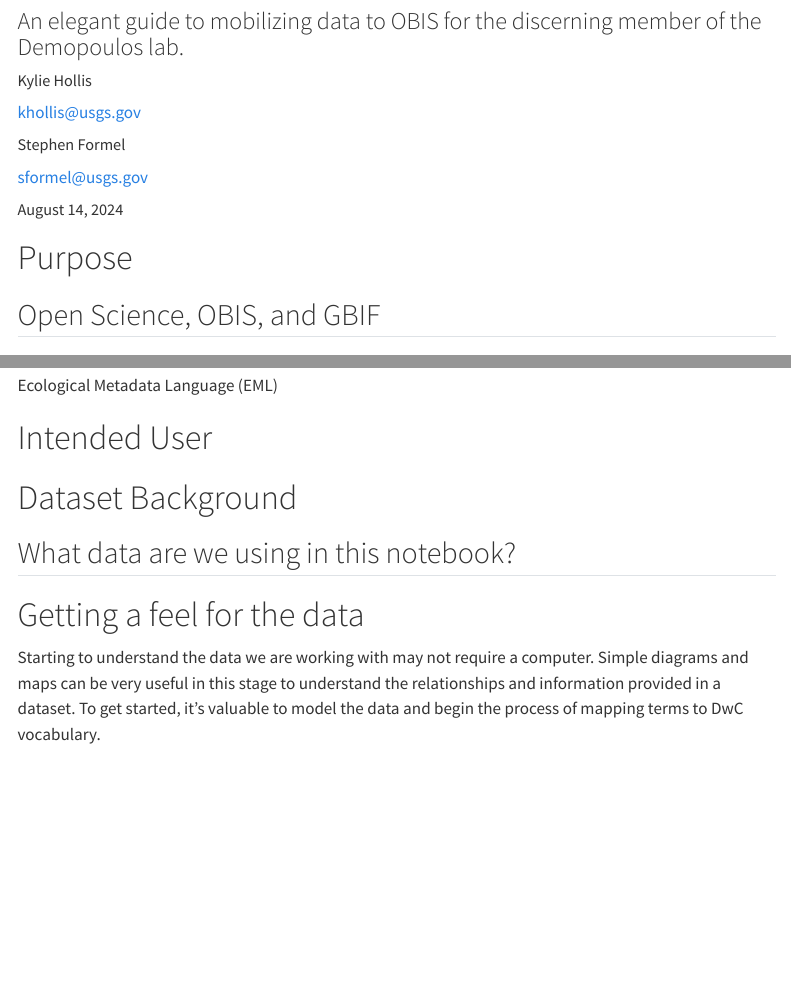
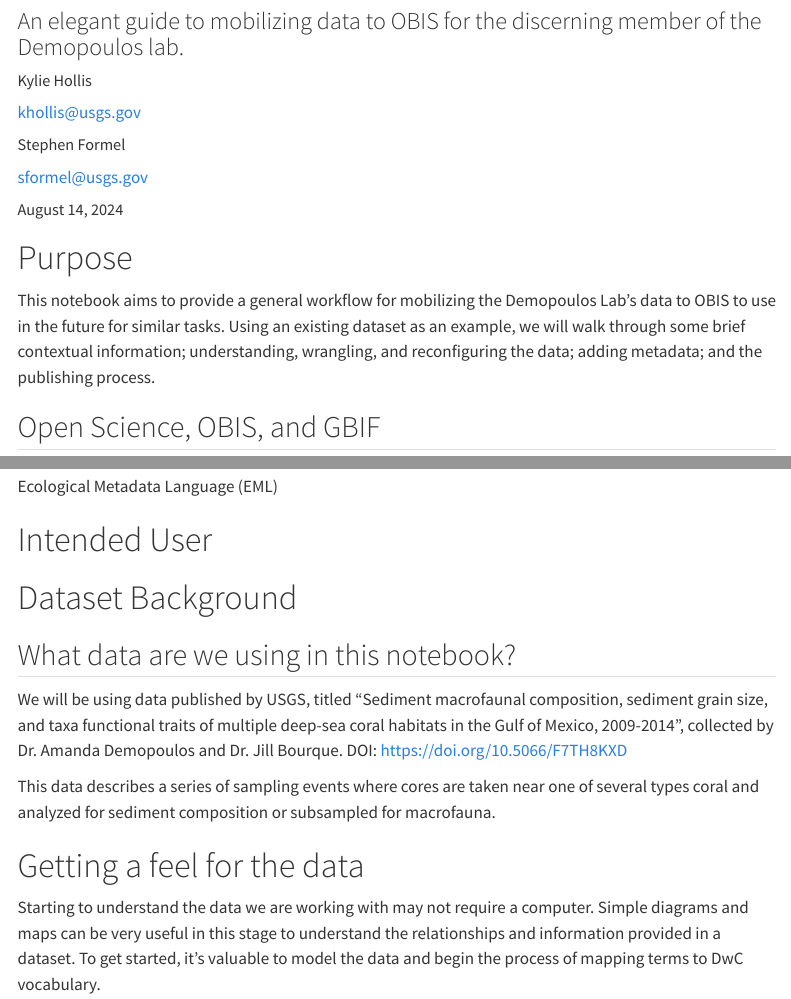
Before and after one commit to kylieh10/gomx_sediment_macrofauna, a Quarto document (demopoulos_obis_mobilization_workflow.qmd): the page in a window 1100 px wide, from 120 px down, and a second part further down, joined at a grey line. Rendered offline with R 4.5, knitr and Pandoc in place of Quarto, with nearby package versions; some code elsewhere in the file could not run offline; menus at the side of the page are left out; long lines of code are wrapped.

Commit message:
added purpose and the data being used in this notebook

```diff
--- a/demopoulos_obis_mobilization_workflow.qmd
+++ b/demopoulos_obis_mobilization_workflow.qmd
@@ -15,6 +15,10 @@ format:
 ---
 
 # Purpose
+
+This notebook aims to provide a general workflow for mobilizing the Demopoulos Lab's data to OBIS to use in the future for similar tasks. Using an existing dataset as an example, we will walk through some brief contextual information; understanding, wrangling, and reconfiguring the data; adding metadata; and the publishing process.
+
+
 ## Open Science, OBIS, and GBIF
 ### Open Science and FAIR Data
 
@@ -42,7 +46,10 @@ Ecological Metadata Language (EML)
 # Dataset Background
 ## What data are we using in this notebook?
 
+We will be using data published by USGS, titled "Sediment macrofaunal composition, sediment grain size, and taxa functional traits of multiple deep-sea coral habitats in the Gulf of Mexico, 2009-2014", collected by Dr. Amanda Demopoulos and Dr. Jill Bourque.
+DOI: https://doi.org/10.5066/F7TH8KXD
 
+This data describes a series of sampling events where cores are taken near one of several types coral and analyzed for sediment composition or subsampled for macrofauna.
 
 # Getting a feel for the data
 
```
Also changed, not shown: 1 other file.
